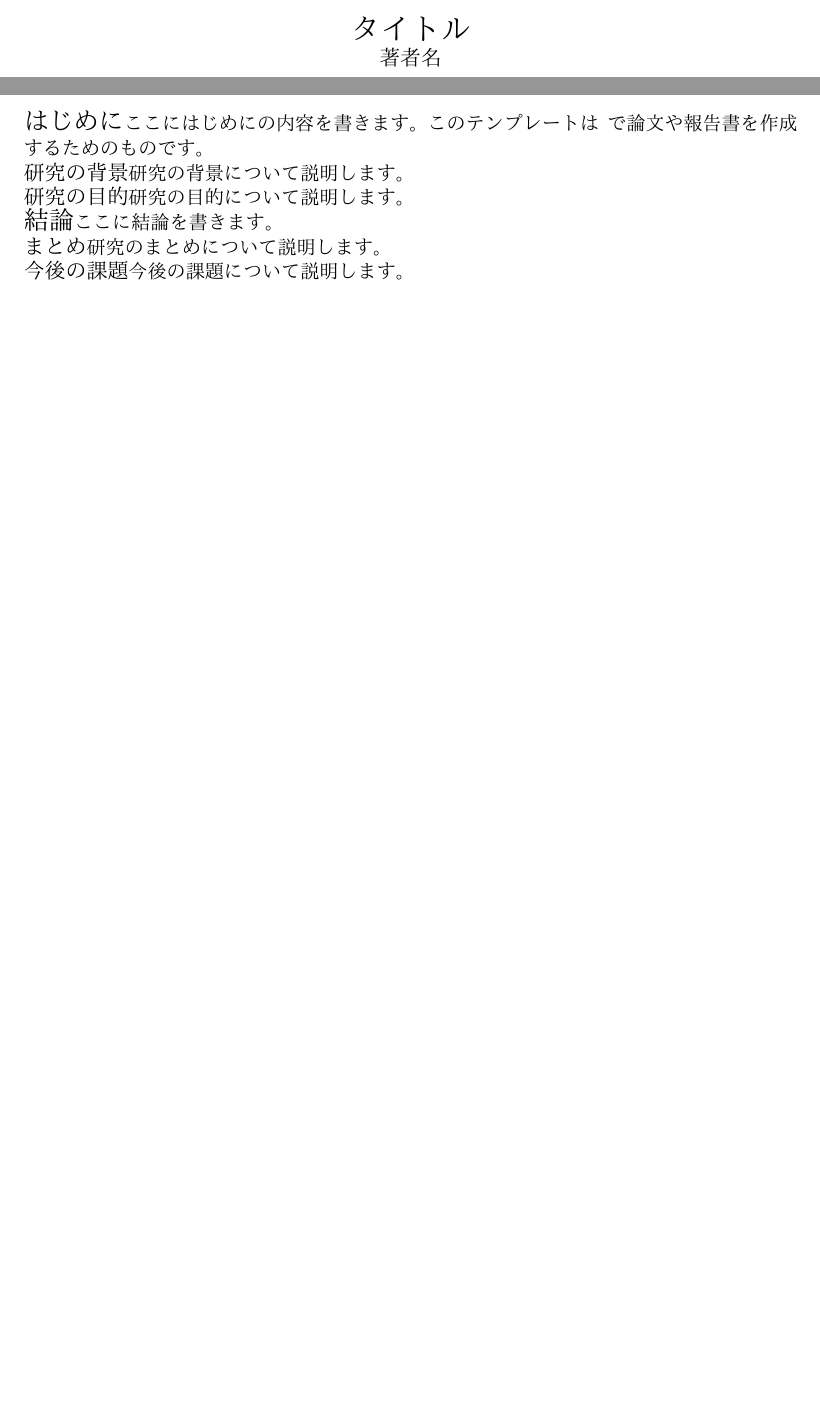
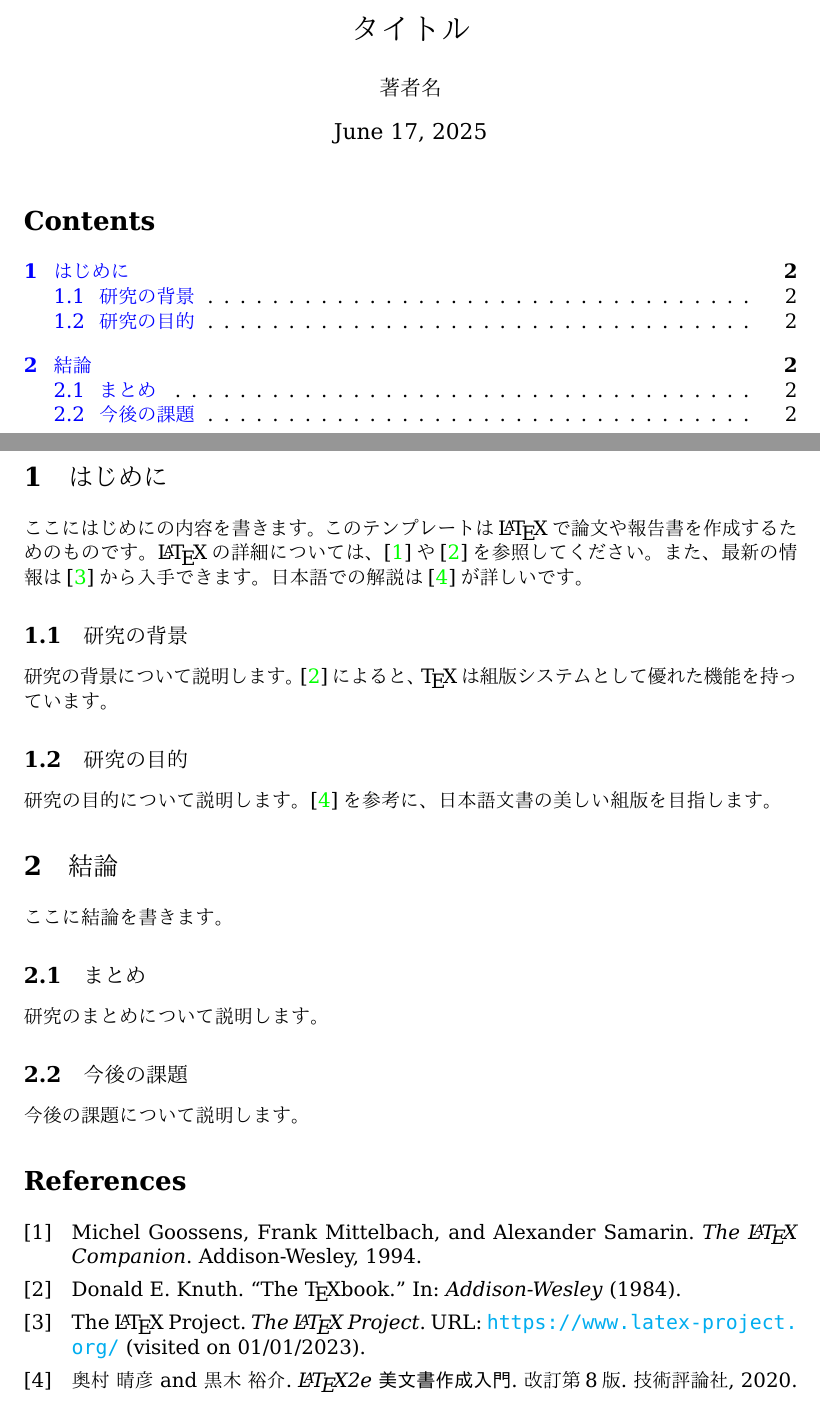
Before and after one commit to keitakiuchi/template-latex, a LaTeX document (tex/main.tex, which reads tex/preamble.tex, tex/sections/intro.tex): two parts of pages 1 and 2 of 2, joined at a grey line, cut so that both start at the same text, the shorter picture padded with empty space. The pictures show the PDF file tex/main.pdf that the author committed with the source.

Commit message:
コンパイルテスト

```diff
--- a/tex/preamble.tex
+++ b/tex/preamble.tex
@@ -1,12 +1,12 @@
 % preamble.tex - パッケージ設定
 
-% 文字コードの設定
-\usepackage[utf8]{inputenc}
-\usepackage[T1]{fontenc}
+% LuaLaTeX 用日本語設定
+\usepackage{luatexja}
+\usepackage{luatexja-fontspec}
 
-% 日本語設定
-\usepackage{CJKutf8}
-\usepackage{xeCJK}
+% 日本語フォント設定
+\setmainjfont[BoldFont=IPAPGothic]{IPAMincho}
+\setsansjfont{IPAPGothic}
 
 % 数式
 \usepackage{amsmath}
@@ -21,14 +21,12 @@
 \usepackage{booktabs}
 
 % 参考文献
-\usepackage{natbib}
 \usepackage{url}
 \usepackage{hyperref}
 
 % その他の便利なパッケージ
 \usepackage{enumitem}
 \usepackage{listings}
-\usepackage{color}
 \usepackage{xcolor}
 
 % コードのハイライト設定
--- a/tex/sections/intro.tex
+++ b/tex/sections/intro.tex
@@ -1,11 +1,13 @@
 \section{はじめに}
 
 ここにはじめにの内容を書きます。このテンプレートは\LaTeX{}で論文や報告書を作成するためのものです。
+\LaTeX{}の詳細については、\cite{latex_companion}や\cite{knuth}を参照してください。
+また、最新の情報は\cite{latex_project}から入手できます。日本語での解説は\cite{japanese_latex_guide}が詳しいです。
 
 \subsection{研究の背景}
 
-研究の背景について説明します。
+研究の背景について説明します。\cite{knuth}によると、\TeX{}は組版システムとして優れた機能を持っています。
 
 \subsection{研究の目的}
 
-研究の目的について説明します。
+研究の目的について説明します。\cite{japanese_latex_guide}を参考に、日本語文書の美しい組版を目指します。
```
Also changed, not shown: tex/main.tex (+4 -3 lines), tex/main.pdf.
